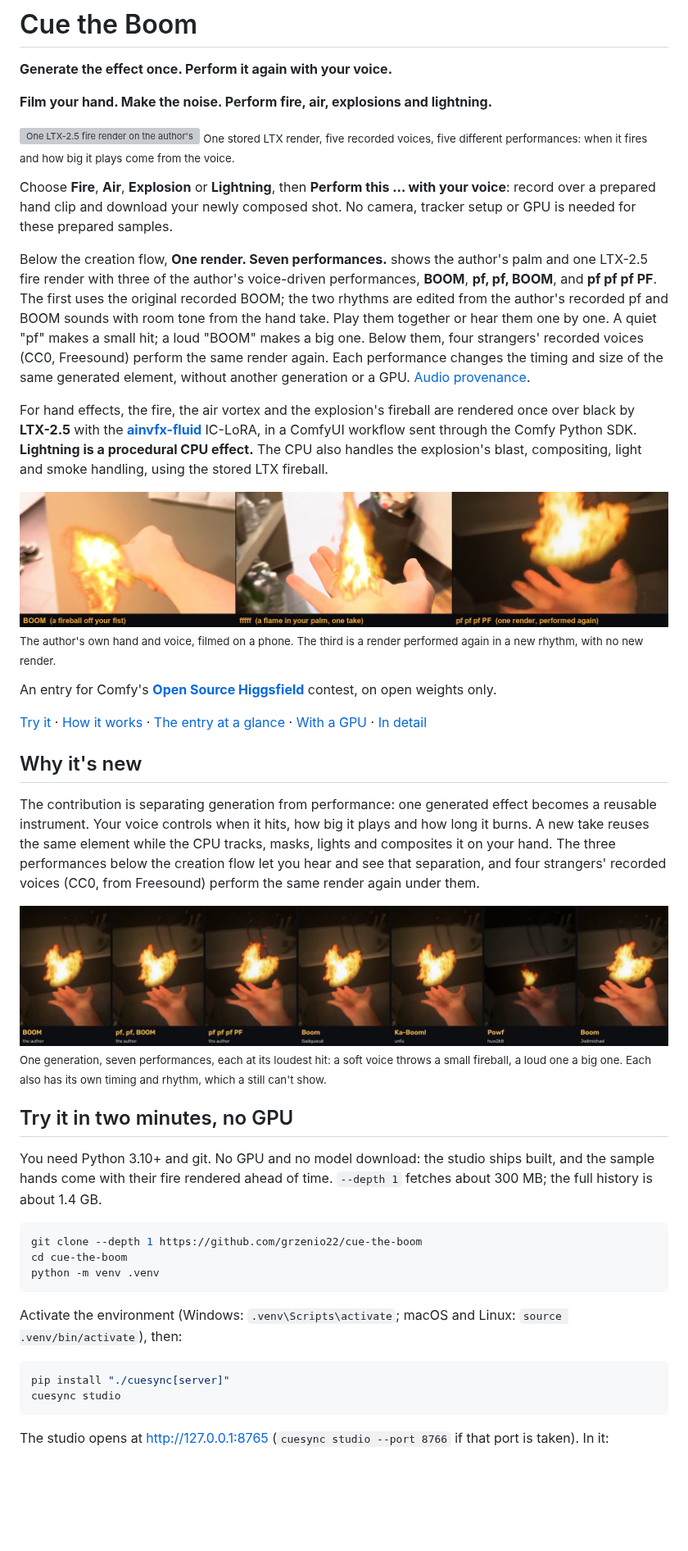
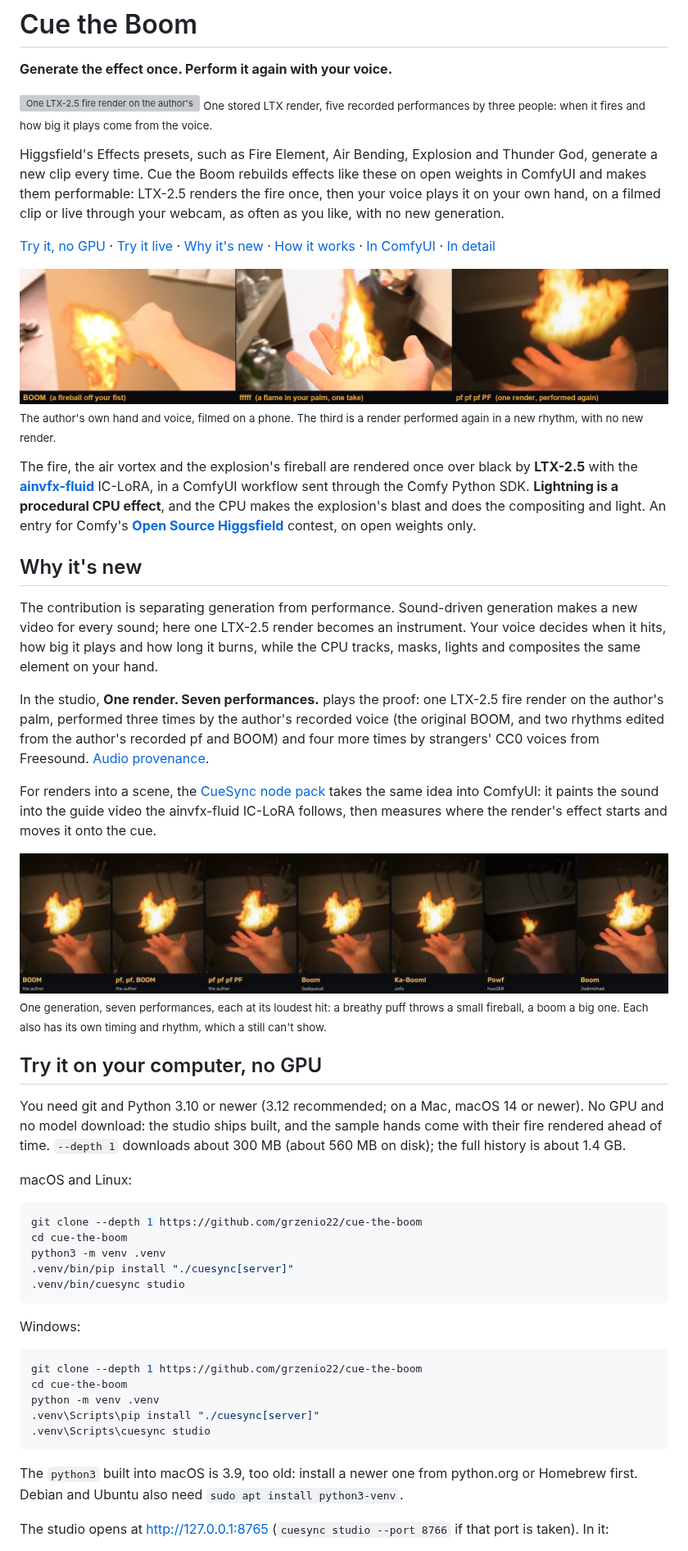
Before and after one commit to grzenio22/cue-the-boom, a Markdown page: README.md, the part around one of its changes. Shown at 82% size. Rendered like a GitHub page; blank space fills up the shorter version; grey boxes are pictures that could not be loaded.

````diff
--- a/README.md
+++ b/README.md
@@ -2,51 +2,54 @@
 
 **Generate the effect once. Perform it again with your voice.**
 
-**Film your hand. Make the noise. Perform fire, air, explosions and lightning.**
+![One LTX-2.5 fire render on the author's palm, performed five ways at once: the author's BOOM, pf, pf, BOOM and pf pf pf PF, huw2k8's breathy Powf (a small fireball) and unfa's Ka-Boom! (two hits), all from recorded voices with no new generation](media/one_render_five_performances.gif)
+<sub>One stored LTX render, five recorded performances by three people: when it fires and how big it plays come from the voice.</sub>
 
-![One LTX-2.5 fire render on the author's palm, performed five ways at once: the author's BOOM, pf, pf, BOOM and pf pf pf PF, huw2k8's soft Powf (a small fireball) and unfa's Ka-Boom! (two hits), all from recorded voices with no new generation](media/one_render_five_performances.gif)
-<sub>One stored LTX render, five recorded voices, five different performances: when it fires and how big it plays come from the voice.</sub>
+Higgsfield's Effects presets, such as Fire Element, Air Bending, Explosion and Thunder God, generate a new clip every time. Cue the Boom rebuilds effects like these on open weights in ComfyUI and makes them performable: LTX-2.5 renders the fire once, then your voice plays it on your own hand, on a filmed clip or live through your webcam, as often as you like, with no new generation.
 
-Choose **Fire**, **Air**, **Explosion** or **Lightning**, then **Perform this … with your voice**: record over a prepared hand clip and download your newly composed shot. No camera, tracker setup or GPU is needed for these prepared samples.
-
-Below the creation flow, **One render. Seven performances.** shows the author's palm and one LTX-2.5 fire render with three of the author's voice-driven performances, **BOOM**, **pf, pf, BOOM**, and **pf pf pf PF**. The first uses the original recorded BOOM; the two rhythms are edited from the author's recorded pf and BOOM sounds with room tone from the hand take. Play them together or hear them one by one. A quiet "pf" makes a small hit; a loud "BOOM" makes a big one. Below them, four strangers' recorded voices (CC0, Freesound) perform the same render again. Each performance changes the timing and size of the same generated element, without another generation or a GPU. [Audio provenance](samples/CREDITS.md#the-authors-voice-and-the-three-performances).
-
-For hand effects, the fire, the air vortex and the explosion's fireball are rendered once over black by **LTX-2.5** with the **[ainvfx-fluid](https://huggingface.co/AInVFX/ainvfx-fluid)** IC-LoRA, in a ComfyUI workflow sent through the Comfy Python SDK. **Lightning is a procedural CPU effect.** The CPU also handles the explosion's blast, compositing, light and smoke handling, using the stored LTX fireball.
+[Try it, no GPU](#try-it-on-your-computer-no-gpu) · [Try it live](#try-it-live-with-your-webcam) · [Why it's new](#why-its-new) · [How it works](#how-it-works) · [In ComfyUI](#comfyui-and-the-comfy-developer-platform) · [In detail](TECHNICAL.md)
 
 ![The author's own hand: BOOM throws a fireball off the fist, a held fffff keeps a flame in the palm through a walk from a hallway into a kitchen in one take, and a render performed again as pf pf pf PF](media/hand_hero.jpg)
 <sub>The author's own hand and voice, filmed on a phone. The third is a render performed again in a new rhythm, with no new render.</sub>
 
-An entry for Comfy's **[Open Source Higgsfield](https://comfy.org/open-source-higgsfield)** contest, on open weights only.
-
-[Try it](#try-it-in-two-minutes-no-gpu) · [How it works](#how-it-works) · [The entry at a glance](#the-entry-at-a-glance) · [With a GPU](#with-a-gpu) · [In detail](TECHNICAL.md)
+The fire, the air vortex and the explosion's fireball are rendered once over black by **LTX-2.5** with the **[ainvfx-fluid](https://huggingface.co/AInVFX/ainvfx-fluid)** IC-LoRA, in a ComfyUI workflow sent through the Comfy Python SDK. **Lightning is a procedural CPU effect**, and the CPU makes the explosion's blast and does the compositing and light. An entry for Comfy's **[Open Source Higgsfield](https://comfy.org/open-source-higgsfield)** contest, on open weights only.
 
 ## Why it's new
 
-The contribution is separating generation from performance: one generated effect becomes a reusable instrument.
-Your voice controls when it hits, how big it plays and how long it burns.
-A new take reuses the same element while the CPU tracks, masks, lights and composites it on your hand.
-The three performances below the creation flow let you hear and see that separation, and four strangers' recorded voices
-(CC0, from Freesound) perform the same render again under them.
+The contribution is separating generation from performance. Sound-driven generation makes a new video for every sound; here one LTX-2.5 render becomes an instrument. Your voice decides when it hits, how big it plays and how long it burns, while the CPU tracks, masks, lights and composites the same element on your hand.
 
-![One LTX render, seven performances by five people: the author's BOOM, pf, pf, BOOM and pf pf pf PF, then Sadiquecat's Boom, unfa's Ka-Boom!, huw2k8's soft Powf (a small fireball) and Jedimichael's Boom](media/one_render_seven_voices.jpg)
-<sub>One generation, seven performances, each at its loudest hit: a soft voice throws a small fireball, a loud one a big one. Each also has its own timing and rhythm, which a still can't show.</sub>
+In the studio, **One render. Seven performances.** plays the proof: one LTX-2.5 fire render on the author's palm, performed three times by the author's recorded voice (the original BOOM, and two rhythms edited from the author's recorded pf and BOOM) and four more times by strangers' CC0 voices from Freesound. [Audio provenance](samples/CREDITS.md#the-authors-voice-and-the-three-performances).
 
-## Try it in two minutes, no GPU
+For renders into a scene, the [CueSync node pack](comfyui-cuesync/README.md) takes the same idea into ComfyUI: it paints the sound into the guide video the ainvfx-fluid IC-LoRA follows, then measures where the render's effect starts and moves it onto the cue.
 
-You need Python 3.10+ and git. No GPU and no model download: the studio ships built, and the sample hands come with their fire rendered ahead of time. `--depth 1` fetches about 300 MB; the full history is about 1.4 GB.
+![One LTX render, seven performances by five people: the author's BOOM, pf, pf, BOOM and pf pf pf PF, then Sadiquecat's Boom, unfa's Ka-Boom!, huw2k8's breathy Powf (a small fireball) and Jedimichael's Boom](media/one_render_seven_voices.jpg)
+<sub>One generation, seven performances, each at its loudest hit: a breathy puff throws a small fireball, a boom a big one. Each also has its own timing and rhythm, which a still can't show.</sub>
+
+## Try it on your computer, no GPU
+
+You need git and Python 3.10 or newer (3.12 recommended; on a Mac, macOS 14 or newer). No GPU and no model download: the studio ships built, and the sample hands come with their fire rendered ahead of time. `--depth 1` downloads about 300 MB (about 560 MB on disk); the full history is about 1.4 GB.
+
+macOS and Linux:
 
 ```bash
 git clone --depth 1 https://github.com/grzenio22/cue-the-boom
 cd cue-the-boom
-python -m venv .venv
+python3 -m venv .venv
+.venv/bin/pip install "./cuesync[server]"
+.venv/bin/cuesync studio
 ```
 
-Activate the environment (Windows: `.venv\Scripts\activate`; macOS and Linux: `source .venv/bin/activate`), then:
+Windows:
 
-```bash
-pip install "./cuesync[server]"
-cuesync studio
+```powershell
+git clone --depth 1 https://github.com/grzenio22/cue-the-boom
+cd cue-the-boom
+python -m venv .venv
+.venv\Scripts\pip install "./cuesync[server]"
+.venv\Scripts\cuesync studio
 ```
+
+The `python3` built into macOS is 3.9, too old: install a newer one from python.org or Homebrew first. Debian and Ubuntu also need `sudo apt install python3-venv`.
 
 The studio opens at http://127.0.0.1:8765 (`cuesync studio --port 8766` if that port is taken). In it:
 
````
Also changed, not shown: other parts of README.md (+17 -15 lines), TECHNICAL.md (+10 -2 lines), media/timing.png, 2 other files.
